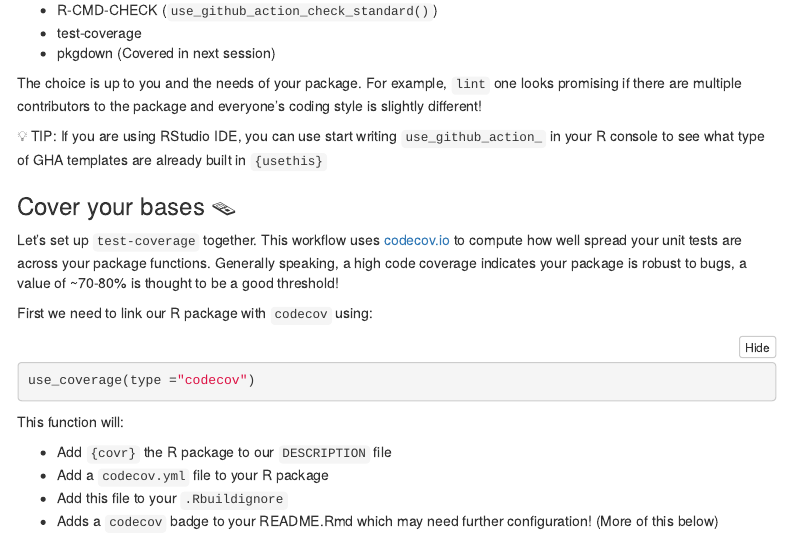
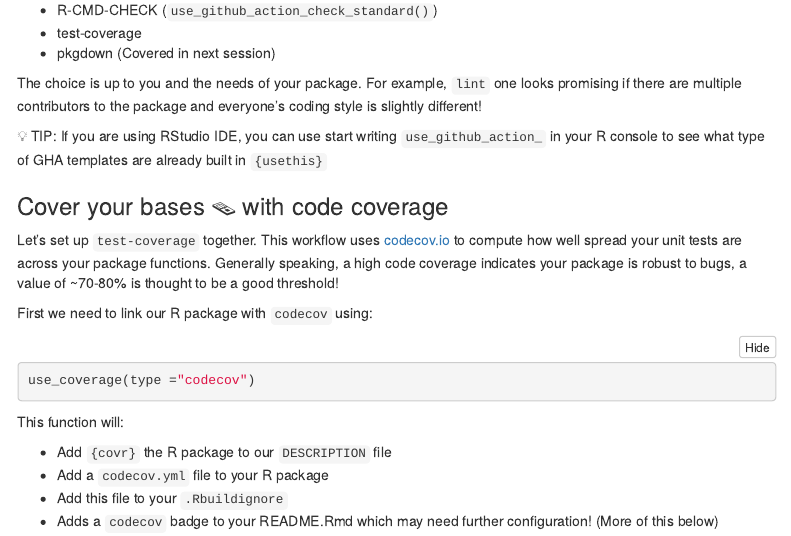
Before and after one commit to fontikar/DIY_Rpkg_CI_CD, an R Markdown document (main_functions.Rmd): the page in a window 1100 px wide, from 3260 px down. Rendered offline with R 4.5, knitr and Pandoc, with nearby package versions; some code elsewhere in the file could not run offline; menus at the side of the page are left out.

```diff
--- a/main_functions.Rmd
+++ b/main_functions.Rmd
@@ -198,7 +198,7 @@
 
 💡 TIP: If you are using RStudio IDE, you can use start writing `use_github_action_`  in your R console to see what type of GHA templates are already built in `{usethis}`
 
-### Cover your bases 🪤
+### Cover your bases 🪤 with code coverage
 
 Let's set up `test-coverage` together. This workflow uses [codecov.io](https://about.codecov.io/) to compute how well spread your unit tests are across your package functions. Generally speaking, a high code coverage indicates your package is robust to bugs, a value of ~70-80% is thought to be a good threshold!
 
```
Also changed, not shown: README.html (added), README.md, 1 other file.
